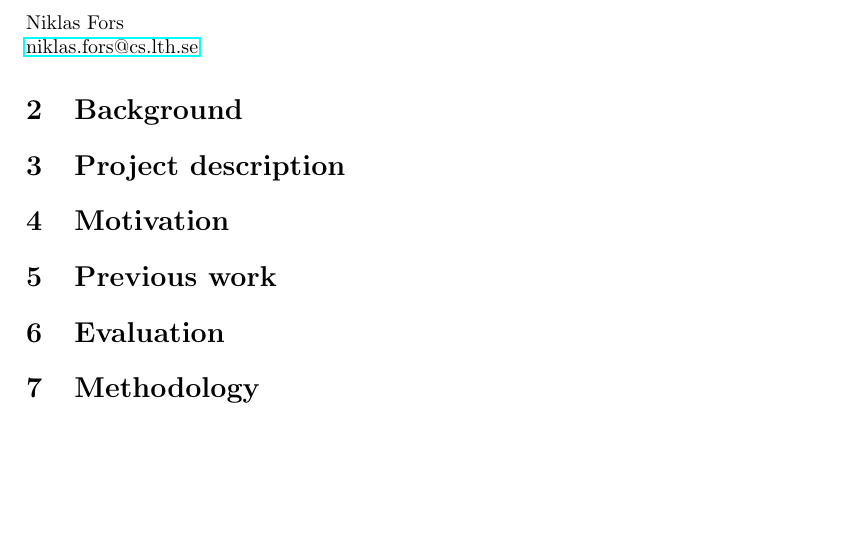
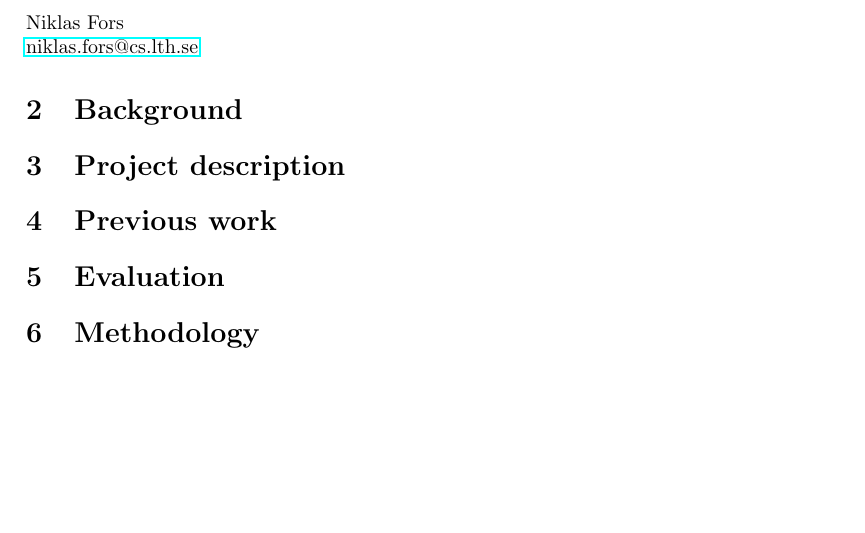
Before and after one commit to nichobi/thesis, a LaTeX document (GoalDocument.tex): part of the page, cut so that both start at the same text. Compiled offline with pdfLaTeX.

Commit message:
Add comments about what to cover

```diff
--- a/GoalDocument.tex
+++ b/GoalDocument.tex
@@ -36,18 +36,32 @@
 
 
 \section{Project description}
+% deliniate scope, syntax-directed rules, need not be fully self-contained
+% eventually break out into one of non syntax-directed rules Hindl-Miller
+% or subtyping and adhoc polymorphism
 
 
-\section{Motivation}
+%\section{Motivation} % merge with background
+% Why compile to JastAdd?
 
 
 \section{Previous work}
 
 
 \section{Evaluation}
-
+%  Case studies, implementation possible by hand or already finished implementations
+%  Compare with handwritten implementations:
+%    - Spec size
+%    - Performance
+%  Compare with datalog paper
 
 \section{Methodology}
-
+% Steps:
+%   - Input language and parsing
+%   - Simply typed lambda calculus
+%   - Additional features
+%   ...
+%   - Evaluation
+%   - Finalise the thesis document (collect bullet points throughout and organise them but don't write text)
 
 \end{document}
```
